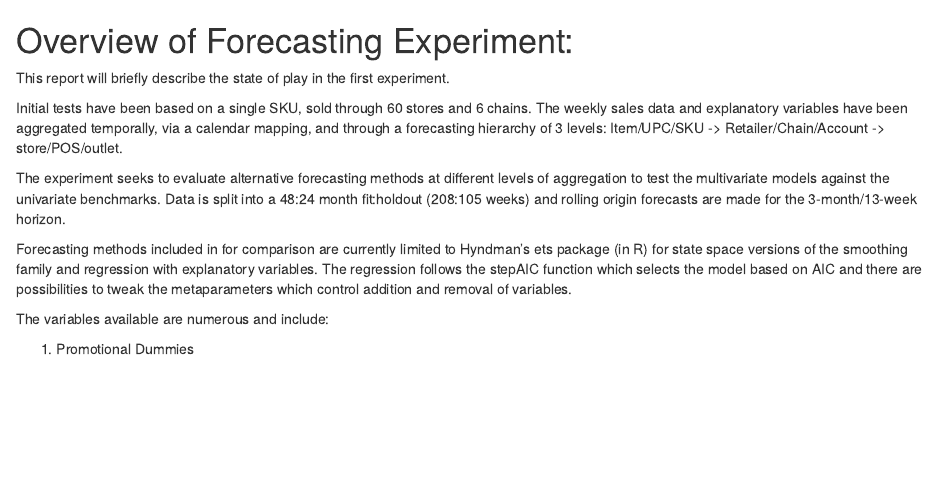
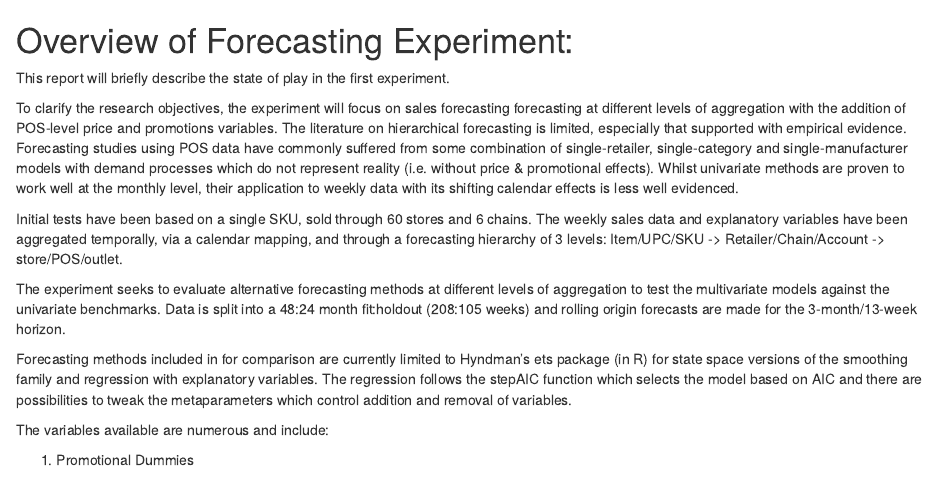
Before and after one commit to wellermatt/iri, an R Markdown document (reports/report_1.Rmd): the page in a window 1100 px wide, from its top. Rendered offline with R 4.5, knitr and Pandoc, with nearby package versions; some code elsewhere in the file could not run offline.

Commit message:
Report updated
Signed-off-by: Matt Weller <wellermatt@hotmail.com>

```diff
--- a/reports/report_1.Rmd
+++ b/reports/report_1.Rmd
@@ -2,6 +2,8 @@ Overview of Forecasting Experiment:
 ========================================================
 
 This report will briefly describe the state of play in the first experiment.
+
+To clarify the research objectives, the experiment will focus on sales forecasting forecasting at different levels of aggregation with the addition of POS-level price and promotions variables.  The literature on hierarchical forecasting is limited, especially that supported with empirical evidence.  Forecasting studies using POS data have commonly suffered from some combination of single-retailer, single-category and single-manufacturer models with demand processes which do not represent reality (i.e. without price & promotional effects).  Whilst univariate methods are proven to work well at the monthly level, their application to weekly data with its shifting calendar effects is less well evidenced.
 
 Initial tests have been based on a single SKU, sold through 60 stores and 6 chains.  The weekly sales data and explanatory variables have been aggregated temporally, via a calendar mapping, and through a forecasting hierarchy of 3 levels: Item/UPC/SKU -> Retailer/Chain/Account -> store/POS/outlet.
 
```
